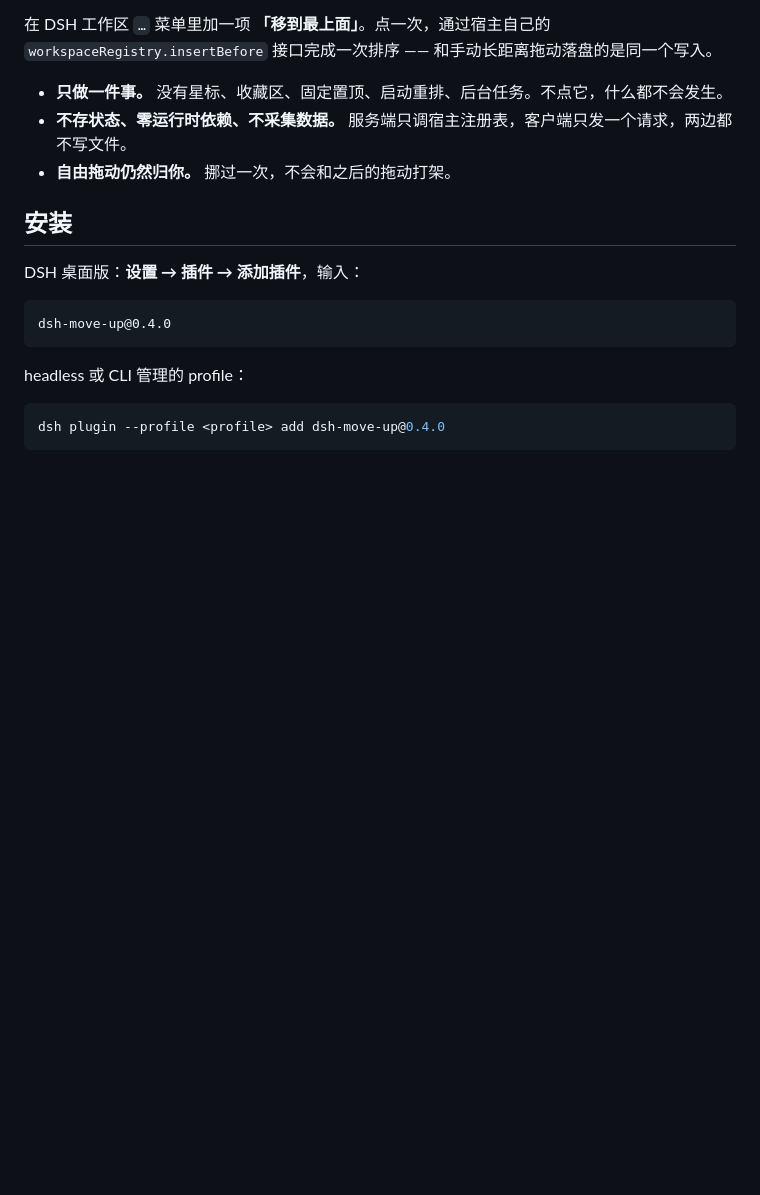
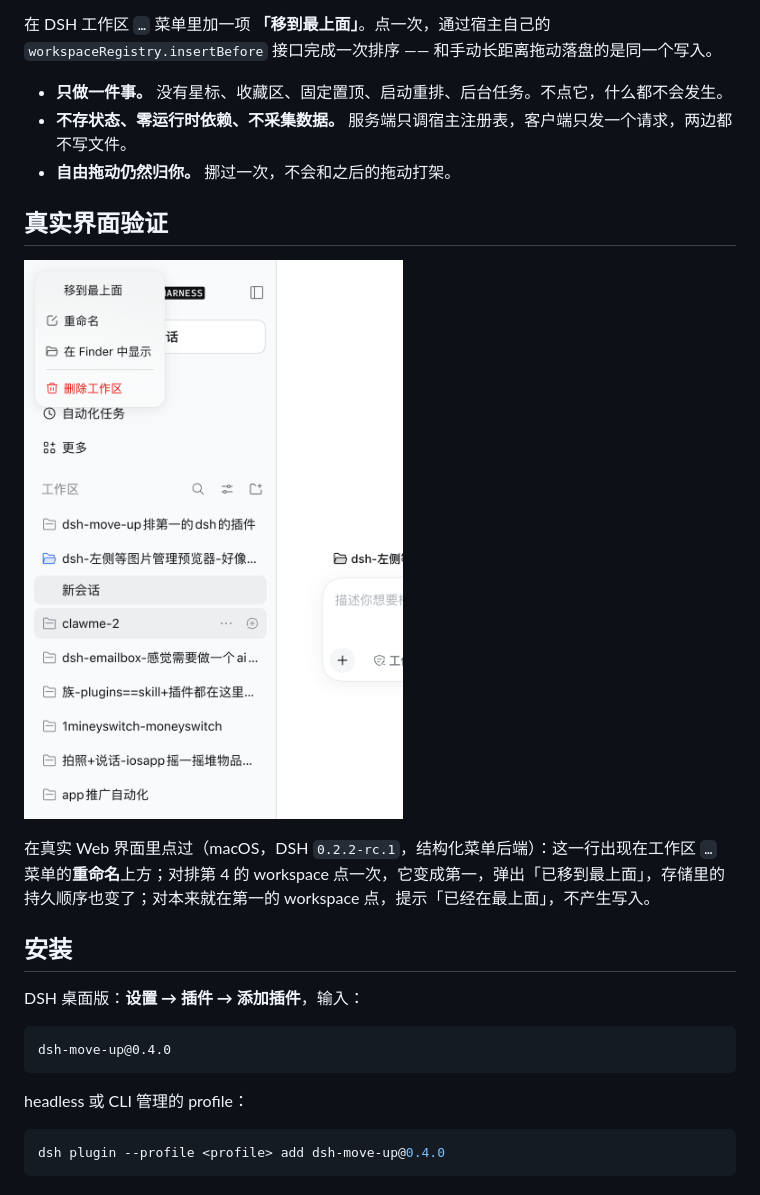
Before and after one commit to dongsheng123132/dsh-move-up, a Markdown page: README.zh-CN.md, the part around the change. Drawn GitHub-style; pictures changed too: docs/screenshot-menu.png (added); blank space fills up the shorter version.

```diff
--- a/README.zh-CN.md
+++ b/README.zh-CN.md
@@ -7,6 +7,12 @@
 - **只做一件事。** 没有星标、收藏区、固定置顶、启动重排、后台任务。不点它，什么都不会发生。
 - **不存状态、零运行时依赖、不采集数据。** 服务端只调宿主注册表，客户端只发一个请求，两边都不写文件。
 - **自由拖动仍然归你。** 挪过一次，不会和之后的拖动打架。
+
+## 真实界面验证
+
+![工作区菜单里的「移到最上面」](https://raw.githubusercontent.com/dongsheng123132/dsh-move-up/main/docs/screenshot-menu.png)
+
+在真实 Web 界面里点过（macOS，DSH `0.2.2-rc.1`，结构化菜单后端）：这一行出现在工作区 `…` 菜单的**重命名**上方；对排第 4 的 workspace 点一次，它变成第一，弹出「已移到最上面」，存储里的持久顺序也变了；对本来就在第一的 workspace 点，提示「已经在最上面」，不产生写入。
 
 ## 安装
 
```
Also changed, not shown: COMPATIBILITY.md (+14 -1 lines), README.md (+9 -0 lines).
